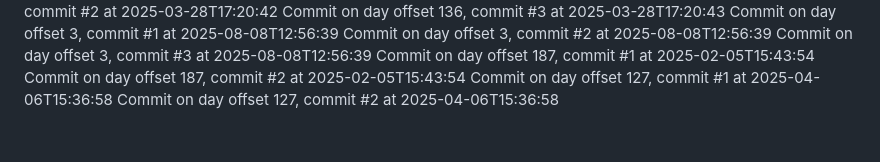
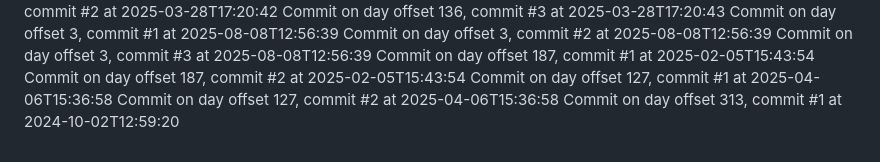
Before and after one commit to JessicaSinghSyal/Plant-Disease-Detection-PHP-ML-JS-CSS, a Markdown page: README.md, the part around the change. Drawn GitHub-style.

Commit message:
Commit day 313, commit 1

```diff
--- a/README.md
+++ b/README.md
@@ -101,3 +101,4 @@ Commit on day offset 187, commit #1 at 2025-02-05T15:43:54
 Commit on day offset 187, commit #2 at 2025-02-05T15:43:54
 Commit on day offset 127, commit #1 at 2025-04-06T15:36:58
 Commit on day offset 127, commit #2 at 2025-04-06T15:36:58
+Commit on day offset 313, commit #1 at 2024-10-02T12:59:20
```
